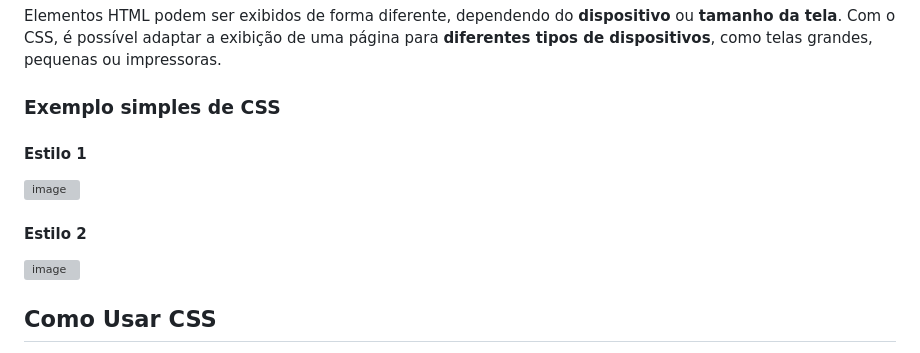
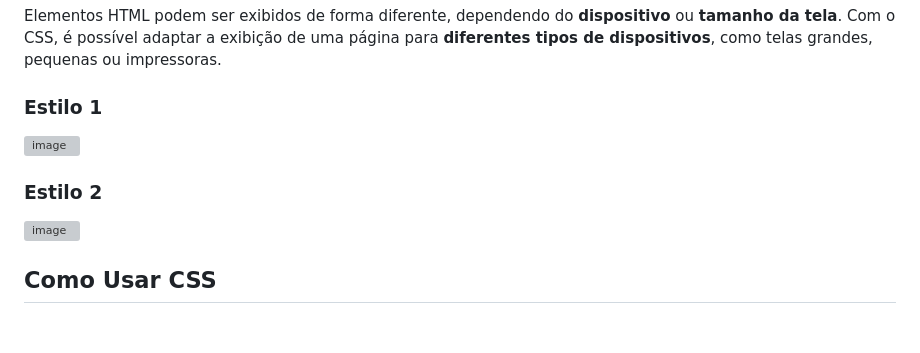
Before and after one commit to Edurequia/Programacao-Para-Web-Java-Spring, a Markdown page: Aula 3 - CSS Cascading Style Sheets.md, the part around the change. Drawn GitHub-style; blank space fills up the shorter version; grey boxes are pictures that could not be loaded.

```diff
--- a/Aula 3 - CSS Cascading Style Sheets.md
+++ b/Aula 3 - CSS Cascading Style Sheets.md
@@ -11,10 +11,9 @@ CSS **economiza muito trabalho**. Ele pode controlar o layout de várias página
 Elementos HTML podem ser exibidos de forma diferente, dependendo do **dispositivo** ou **tamanho da tela**.
 Com o CSS, é possível adaptar a exibição de uma página para **diferentes tipos de dispositivos**, como telas grandes, pequenas ou impressoras.
 
-### Exemplo simples de CSS
-#### Estilo 1
+### Estilo 1
 ![image](https://github.com/user-attachments/assets/5f71e2af-dbde-46a7-adb8-a744887a9ab2)
-#### Estilo 2
+### Estilo 2
 ![image](https://github.com/user-attachments/assets/3eccf5f5-6f3d-418b-96a1-303b6ebe5929)
 
 ## Como Usar CSS
```
